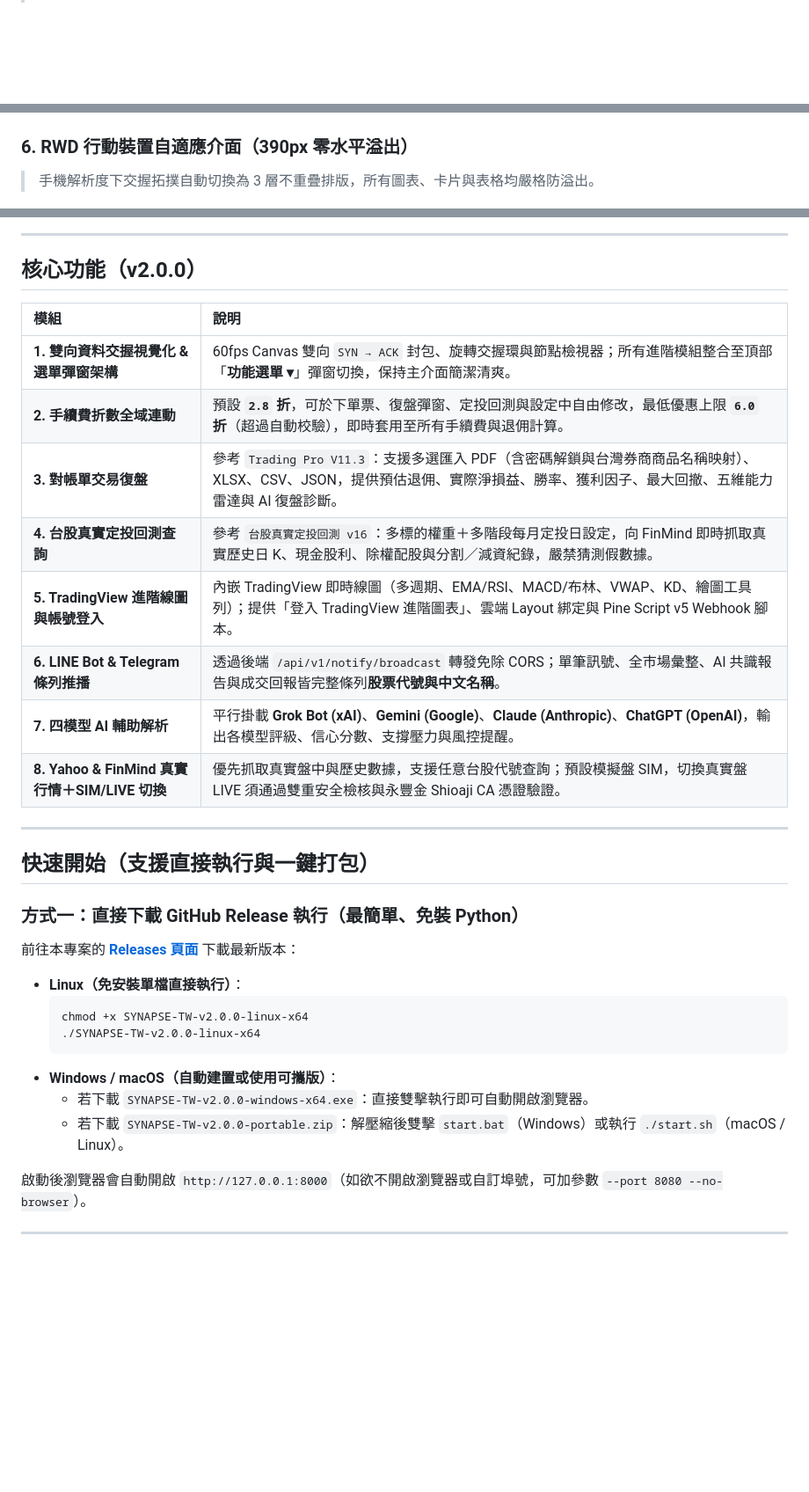
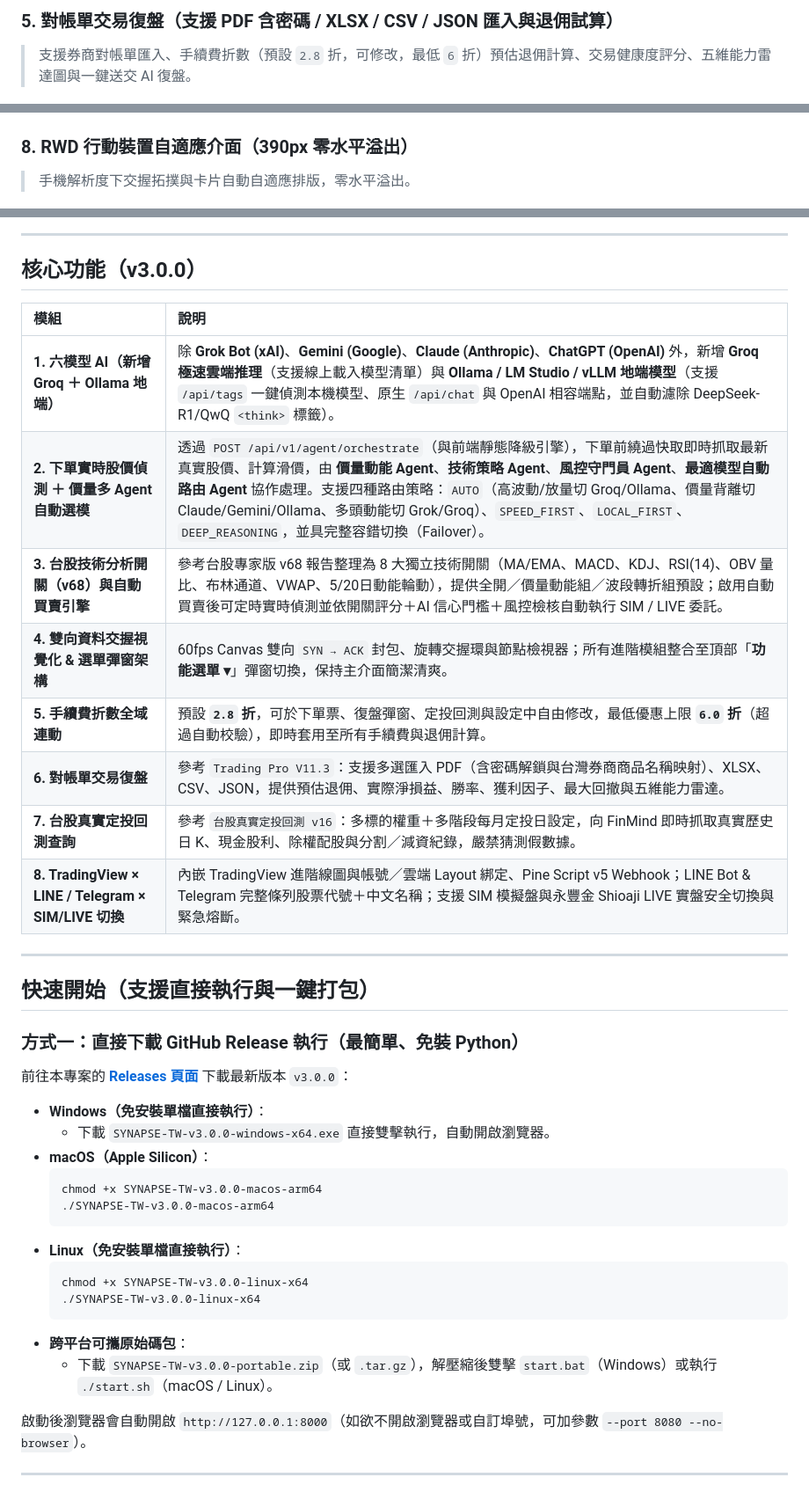
Before and after one commit to LHSheng-404/TradingAutomatic, a Markdown page: README.md, 3 parts joined by grey strips. Shown at 88% size. Drawn GitHub-style; blank space fills up the shorter version.

Commit message:
feat(v3.0.0): add Groq & Ollama local models, live price detection multi-agent router, and v68 technical analysis switches

````diff
--- a/README.md
+++ b/README.md
@@ -22,3 +35,5 @@
+### 5. 對帳單交易復盤（支援 PDF 含密碼 / XLSX / CSV / JSON 匯入與退佣試算）
+> 支援券商對帳單匯入、手續費折數（預設 `2.8` 折，可修改，最低 `6` 折）預估退佣計算、交易健康度評分、五維能力雷達圖與一鍵送交 AI 復盤。
 
 ![對帳單交易復盤彈窗](docs/screenshots/review_modal.png)
 
@@ -37,8 +47,8 @@
 
 ![LINE Bot 與 Telegram 通知中心](docs/screenshots/notify_line_tg.png)
 
-### 6. RWD 行動裝置自適應介面（390px 零水平溢出）
-> 手機解析度下交握拓撲自動切換為 3 層不重疊排版，所有圖表、卡片與表格均嚴格防溢出。
+### 8. RWD 行動裝置自適應介面（390px 零水平溢出）
+> 手機解析度下交握拓撲與卡片自動自適應排版，零水平溢出。
 
 <p align="center">
   <img src="docs/screenshots/mobile_rwd.png" alt="行動版 RWD 介面" width="320" />
@@ -46,34 +56,40 @@
 
 ---
 
-## 核心功能（v2.0.0）
+## 核心功能（v3.0.0）
 
 | 模組 | 說明 |
 | :--- | :--- |
-| **1. 雙向資料交握視覺化 & 選單彈窗架構** | 60fps Canvas 雙向 `SYN → ACK` 封包、旋轉交握環與節點檢視器；所有進階模組整合至頂部「**功能選單 ▾**」彈窗切換，保持主介面簡潔清爽。 |
-| **2. 手續費折數全域連動** | 預設 **`2.8` 折**，可於下單票、復盤彈窗、定投回測與設定中自由修改，最低優惠上限 **`6.0` 折**（超過自動校驗），即時套用至所有手續費與退佣計算。 |
-| **3. 對帳單交易復盤** | 參考 `Trading Pro V11.3`：支援多選匯入 PDF（含密碼解鎖與台灣券商商品名稱映射）、XLSX、CSV、JSON，提供預估退佣、實際淨損益、勝率、獲利因子、最大回撤、五維能力雷達與 AI 復盤診斷。 |
-| **4. 台股真實定投回測查詢** | 參考 `台股真實定投回測 v16`：多標的權重＋多階段每月定投日設定，向 FinMind 即時抓取真實歷史日 K、現金股利、除權配股與分割／減資紀錄，嚴禁猜測假數據。 |
-| **5. TradingView 進階線圖與帳號登入** | 內嵌 TradingView 即時線圖（多週期、EMA/RSI、MACD/布林、VWAP、KD、繪圖工具列）；提供「登入 TradingView 進階圖表」、雲端 Layout 綁定與 Pine Script v5 Webhook 腳本。 |
-| **6. LINE Bot & Telegram 條列推播** | 透過後端 `/api/v1/notify/broadcast` 轉發免除 CORS；單筆訊號、全市場彙整、AI 共識報告與成交回報皆完整條列**股票代號與中文名稱**。 |
-| **7. 四模型 AI 輔助解析** | 平行掛載 **Grok Bot (xAI)**、**Gemini (Google)**、**Claude (Anthropic)**、**ChatGPT (OpenAI)**，輸出各模型評級、信心分數、支撐壓力與風控提醒。 |
-| **8. Yahoo & FinMind 真實行情＋SIM/LIVE 切換** | 優先抓取真實盤中與歷史數據，支援任意台股代號查詢；預設模擬盤 SIM，切換真實盤 LIVE 須通過雙重安全檢核與永豐金 Shioaji CA 憑證驗證。 |
+| **1. 六模型 AI（新增 Groq ＋ Ollama 地端）** | 除 **Grok Bot (xAI)**、**Gemini (Google)**、**Claude (Anthropic)**、**ChatGPT (OpenAI)** 外，新增 **Groq 極速雲端推理**（支援線上載入模型清單）與 **Ollama / LM Studio / vLLM 地端模型**（支援 `/api/tags` 一鍵偵測本機模型、原生 `/api/chat` 與 OpenAI 相容端點，並自動濾除 DeepSeek-R1/QwQ `<think>` 標籤）。 |
+| **2. 下單實時股價偵測 ＋ 價量多 Agent 自動選模** | 透過 `POST /api/v1/agent/orchestrate`（與前端靜態降級引擎），下單前繞過快取即時抓取最新真實股價、計算滑價，由 **價量動能 Agent**、**技術策略 Agent**、**風控守門員 Agent**、**最適模型自動路由 Agent** 協作處理。支援四種路由策略：`AUTO`（高波動/放量切 Groq/Ollama、價量背離切 Claude/Gemini/Ollama、多頭動能切 Grok/Groq）、`SPEED_FIRST`、`LOCAL_FIRST`、`DEEP_REASONING`，並具完整容錯切換（Failover）。 |
+| **3. 台股技術分析開關（v68）與自動買賣引擎** | 參考台股專家版 v68 報告整理為 8 大獨立技術開關（MA/EMA、MACD、KDJ、RSI(14)、OBV 量比、布林通道、VWAP、5/20日動能輪動），提供全開／價量動能組／波段轉折組預設；啟用自動買賣後可定時實時偵測並依開關評分＋AI 信心門檻＋風控檢核自動執行 SIM / LIVE 委託。 |
+| **4. 雙向資料交握視覺化 & 選單彈窗架構** | 60fps Canvas 雙向 `SYN → ACK` 封包、旋轉交握環與節點檢視器；所有進階模組整合至頂部「**功能選單 ▾**」彈窗切換，保持主介面簡潔清爽。 |
+| **5. 手續費折數全域連動** | 預設 **`2.8` 折**，可於下單票、復盤彈窗、定投回測與設定中自由修改，最低優惠上限 **`6.0` 折**（超過自動校驗），即時套用至所有手續費與退佣計算。 |
+| **6. 對帳單交易復盤** | 參考 `Trading Pro V11.3`：支援多選匯入 PDF（含密碼解鎖與台灣券商商品名稱映射）、XLSX、CSV、JSON，提供預估退佣、實際淨損益、勝率、獲利因子、最大回撤與五維能力雷達。 |
+| **7. 台股真實定投回測查詢** | 參考 `台股真實定投回測 v16`：多標的權重＋多階段每月定投日設定，向 FinMind 即時抓取真實歷史日 K、現金股利、除權配股與分割／減資紀錄，嚴禁猜測假數據。 |
+| **8. TradingView × LINE / Telegram × SIM/LIVE 切換** | 內嵌 TradingView 進階線圖與帳號／雲端 Layout 綁定、Pine Script v5 Webhook；LINE Bot & Telegram 完整條列股票代號＋中文名稱；支援 SIM 模擬盤與永豐金 Shioaji LIVE 實盤安全切換與緊急熔斷。 |
 
 ---
 
 ## 快速開始（支援直接執行與一鍵打包）
 
 ### 方式一：直接下載 GitHub Release 執行（最簡單、免裝 Python）
-前往本專案的 **[Releases 頁面](https://github.com/LHSheng-404/TradingAutomatic/releases)** 下載最新版本：
+前往本專案的 **[Releases 頁面](https://github.com/LHSheng-404/TradingAutomatic/releases)** 下載最新版本 `v3.0.0`：
 
+- **Windows（免安裝單檔直接執行）**：
+  - 下載 `SYNAPSE-TW-v3.0.0-windows-x64.exe` 直接雙擊執行，自動開啟瀏覽器。
+- **macOS（Apple Silicon）**：
+  ```bash
+  chmod +x SYNAPSE-TW-v3.0.0-macos-arm64
+  ./SYNAPSE-TW-v3.0.0-macos-arm64
+  ```
 - **Linux（免安裝單檔直接執行）**：
   ```bash
-  chmod +x SYNAPSE-TW-v2.0.0-linux-x64
-  ./SYNAPSE-TW-v2.0.0-linux-x64
+  chmod +x SYNAPSE-TW-v3.0.0-linux-x64
+  ./SYNAPSE-TW-v3.0.0-linux-x64
   ```
-- **Windows / macOS（自動建置或使用可攜版）**：
-  - 若下載 `SYNAPSE-TW-v2.0.0-windows-x64.exe`：直接雙擊執行即可自動開啟瀏覽器。
-  - 若下載 `SYNAPSE-TW-v2.0.0-portable.zip`：解壓縮後雙擊 `start.bat`（Windows）或執行 `./start.sh`（macOS / Linux）。
+- **跨平台可攜原始碼包**：
+  - 下載 `SYNAPSE-TW-v3.0.0-portable.zip`（或 `.tar.gz`），解壓縮後雙擊 `start.bat`（Windows）或執行 `./start.sh`（macOS / Linux）。
 
 啟動後瀏覽器會自動開啟 `http://127.0.0.1:8000`（如欲不開啟瀏覽器或自訂埠號，可加參數 `--port 8080 --no-browser`）。
 
````
Also changed, not shown: other parts of README.md (+46 -29 lines), docs/screenshots/agent_strategy_modal.png (added), docs/screenshots/ai_six_models_modal.png (added), docs/screenshots/order_agent_precheck.png (added), 5 other files.
